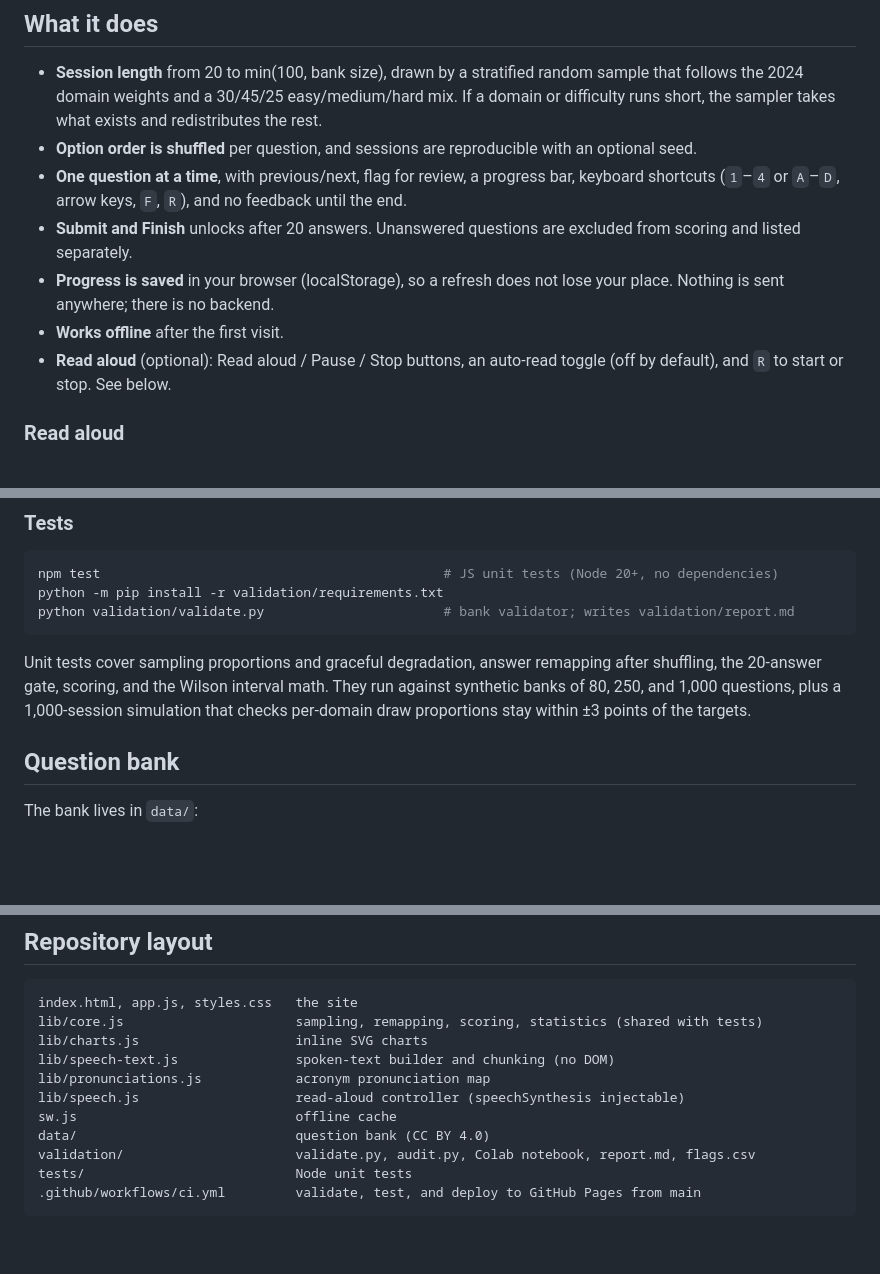
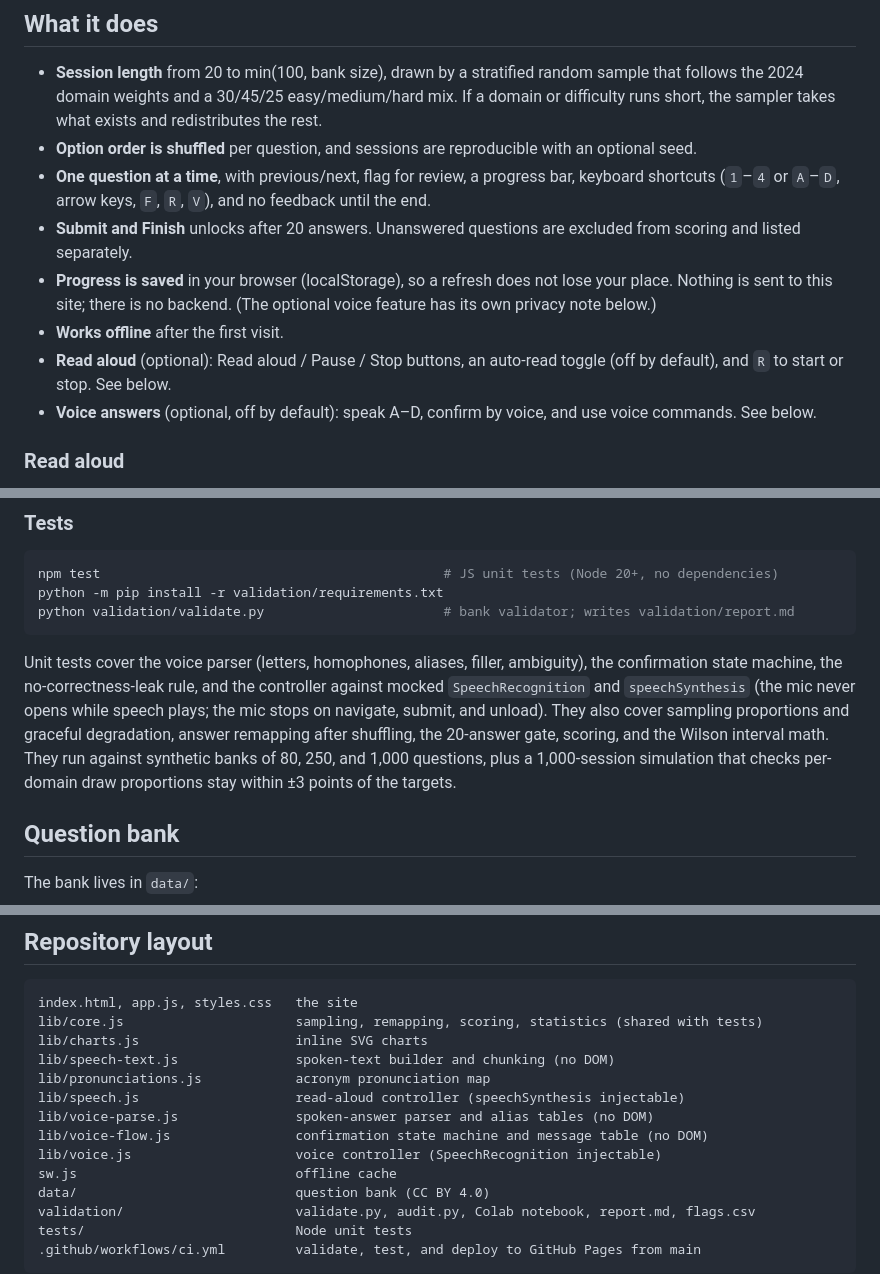
Before and after one commit to RickPack/cissp-practice-quiz, a Markdown page: README.md, 3 parts joined by grey strips. Drawn GitHub-style; blank space fills up the shorter version.

````diff
--- a/README.md
+++ b/README.md
@@ -12,11 +12,12 @@ Results are for study planning only. They do not predict your result on the real
 
 - **Session length** from 20 to min(100, bank size), drawn by a stratified random sample that follows the 2024 domain weights and a 30/45/25 easy/medium/hard mix. If a domain or difficulty runs short, the sampler takes what exists and redistributes the rest.
 - **Option order is shuffled** per question, and sessions are reproducible with an optional seed.
-- **One question at a time**, with previous/next, flag for review, a progress bar, keyboard shortcuts (`1`–`4` or `A`–`D`, arrow keys, `F`, `R`), and no feedback until the end.
+- **One question at a time**, with previous/next, flag for review, a progress bar, keyboard shortcuts (`1`–`4` or `A`–`D`, arrow keys, `F`, `R`, `V`), and no feedback until the end.
 - **Submit and Finish** unlocks after 20 answers. Unanswered questions are excluded from scoring and listed separately.
-- **Progress is saved** in your browser (localStorage), so a refresh does not lose your place. Nothing is sent anywhere; there is no backend.
+- **Progress is saved** in your browser (localStorage), so a refresh does not lose your place. Nothing is sent to this site; there is no backend. (The optional voice feature has its own privacy note below.)
 - **Works offline** after the first visit.
 - **Read aloud** (optional): Read aloud / Pause / Stop buttons, an auto-read toggle (off by default), and `R` to start or stop. See below.
+- **Voice answers** (optional, off by default): speak A–D, confirm by voice, and use voice commands. See below.
 
 ### Read aloud
 
@@ -60,7 +97,7 @@ python -m pip install -r validation/requirements.txt
 python validation/validate.py                       # bank validator; writes validation/report.md
 ```
 
-Unit tests cover sampling proportions and graceful degradation, answer remapping after shuffling, the 20-answer gate, scoring, and the Wilson interval math. They run against synthetic banks of 80, 250, and 1,000 questions, plus a 1,000-session simulation that checks per-domain draw proportions stay within ±3 points of the targets.
+Unit tests cover the voice parser (letters, homophones, aliases, filler, ambiguity), the confirmation state machine, the no-correctness-leak rule, and the controller against mocked `SpeechRecognition` and `speechSynthesis` (the mic never opens while speech plays; the mic stops on navigate, submit, and unload). They also cover sampling proportions and graceful degradation, answer remapping after shuffling, the 20-answer gate, scoring, and the Wilson interval math. They run against synthetic banks of 80, 250, and 1,000 questions, plus a 1,000-session simulation that checks per-domain draw proportions stay within ±3 points of the targets.
 
 ## Question bank
 
@@ -106,6 +143,9 @@ lib/charts.js                    inline SVG charts
 lib/speech-text.js               spoken-text builder and chunking (no DOM)
 lib/pronunciations.js            acronym pronunciation map
 lib/speech.js                    read-aloud controller (speechSynthesis injectable)
+lib/voice-parse.js               spoken-answer parser and alias tables (no DOM)
+lib/voice-flow.js                confirmation state machine and message table (no DOM)
+lib/voice.js                     voice controller (SpeechRecognition injectable)
 sw.js                            offline cache
 data/                            question bank (CC BY 4.0)
 validation/                      validate.py, audit.py, Colab notebook, report.md, flags.csv
````
Also changed, not shown: other parts of README.md (+36 -0 lines).
